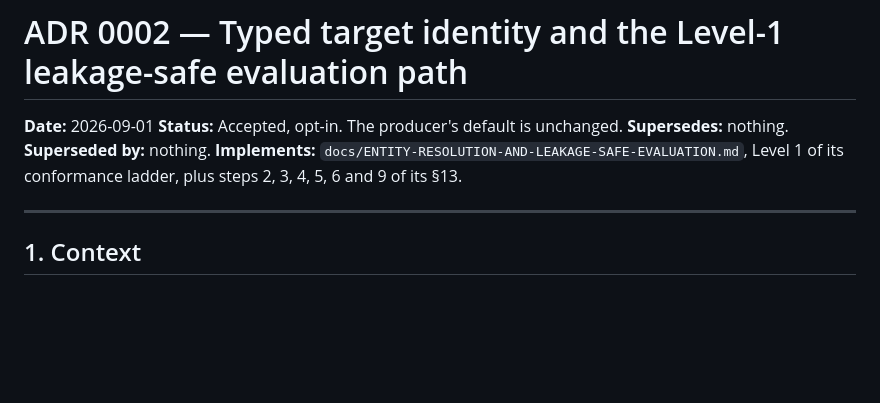
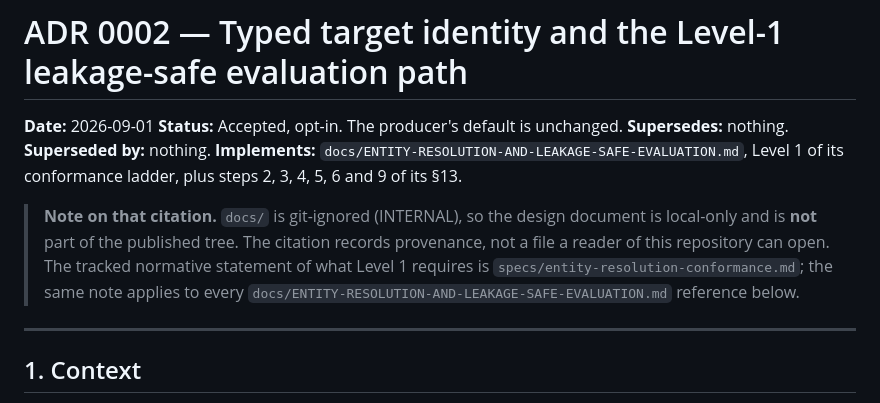
Before and after one commit to MaxWZhuang/steerable-antibody-gen, a Markdown page: specs/decisions/0002-typed-target-identity.md, the part around the change. Rendered like a GitHub page; blank space fills up the shorter version.

```diff
--- a/specs/decisions/0002-typed-target-identity.md
+++ b/specs/decisions/0002-typed-target-identity.md
@@ -5,6 +5,13 @@
 **Supersedes:** nothing. **Superseded by:** nothing.
 **Implements:** `docs/ENTITY-RESOLUTION-AND-LEAKAGE-SAFE-EVALUATION.md`, Level 1 of
 its conformance ladder, plus steps 2, 3, 4, 5, 6 and 9 of its §13.
+
+> **Note on that citation.** `docs/` is git-ignored (INTERNAL), so the design
+> document is local-only and is **not** part of the published tree. The citation
+> records provenance, not a file a reader of this repository can open. The
+> tracked normative statement of what Level 1 requires is
+> `specs/entity-resolution-conformance.md`; the same note applies to every
+> `docs/ENTITY-RESOLUTION-AND-LEAKAGE-SAFE-EVALUATION.md` reference below.
 
 ---
 
```
Also changed, not shown: specs/entity-resolution-conformance.md (+4 -1 lines).
